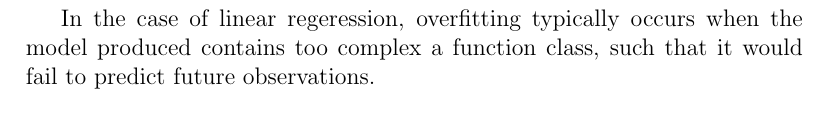
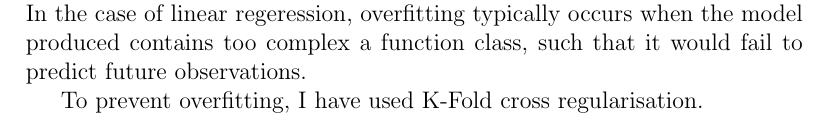
Before and after one commit to georgeherbert/an-unknown-signal, a LaTeX paper (report.tex): part of page 2 of 2 before the commit and part of page 1 of 2 after it, cut so that both start at the same text. Compiled offline with pdfLaTeX.

```diff
--- a/report.tex
+++ b/report.tex
@@ -45,11 +43,13 @@
 Overfitting occurs when an algorithm produces a model that has
 learnt the noise in the data as if it represents the
 structure of the underlying model.
-
 In the case of linear regeression, overfitting typically occurs
 when the model produced contains too complex a function class,
 such that it would fail to predict future observations.
 
+To prevent overfitting, I have used K-Fold cross regularisation.
+
+\section{Procedure for determining function}
 
 \section{Testing}
 
```
Also changed, not shown: report.pdf, report.tex (2 more changed lines).
